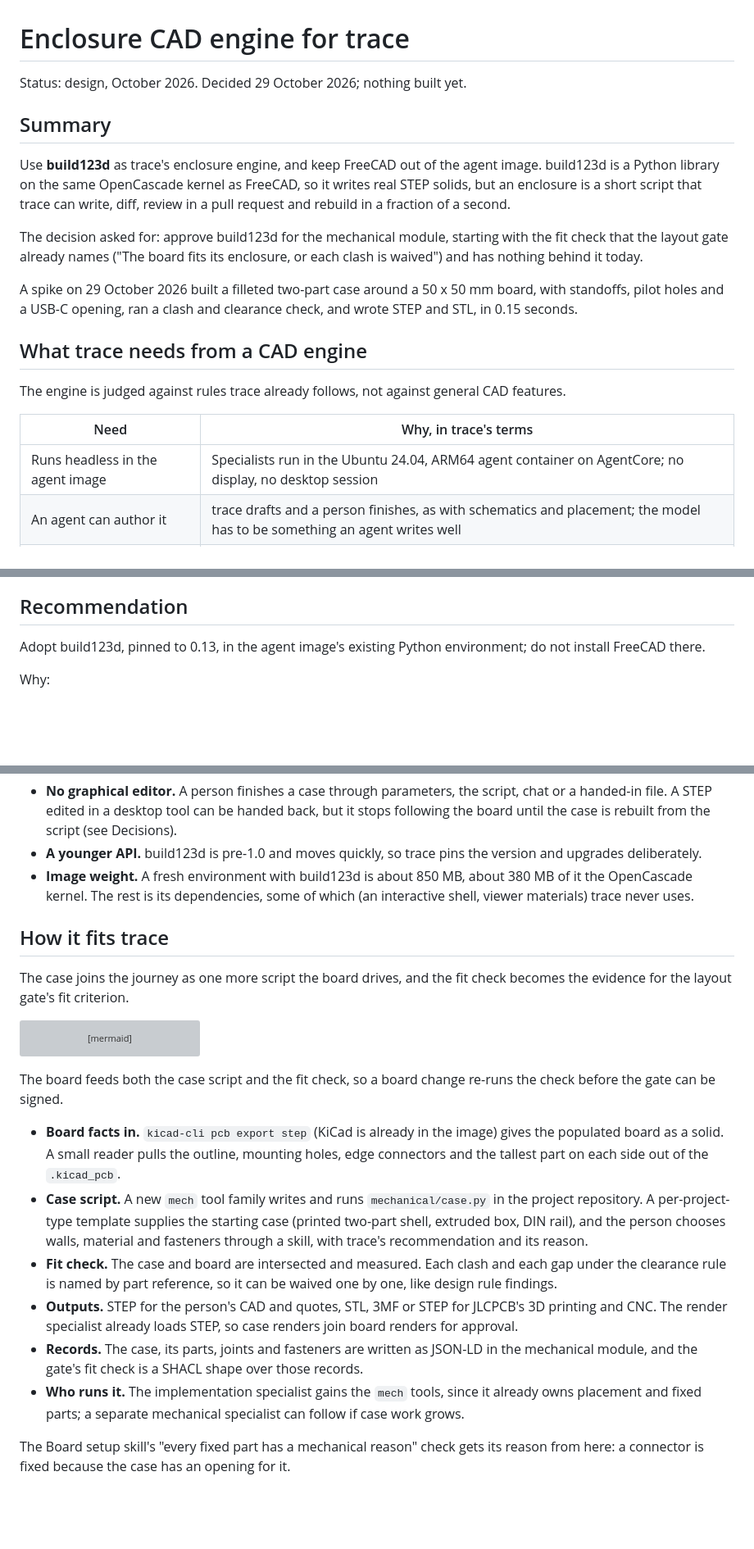
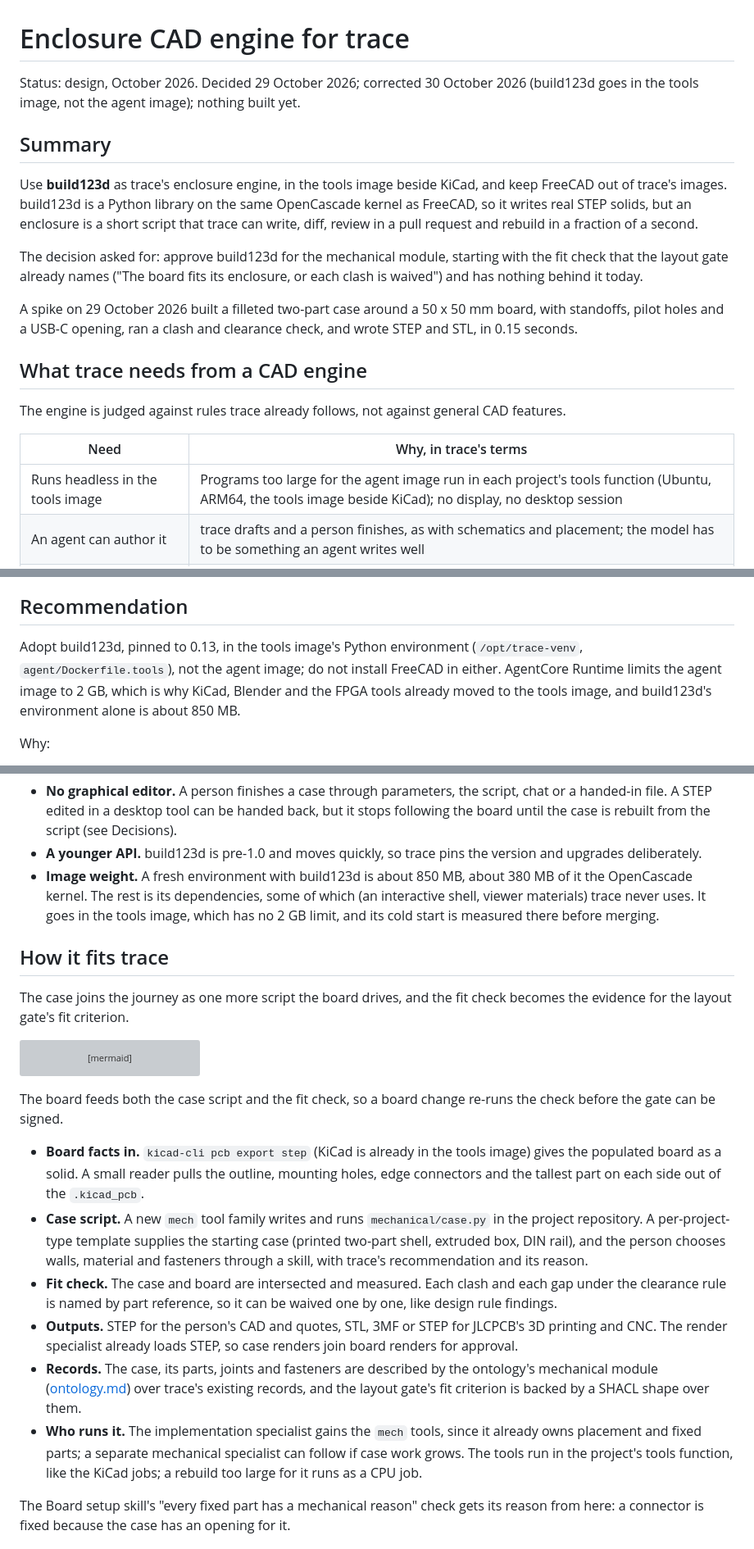
Before and after one commit to mteichtahl/trace, a Markdown page: docs/enclosure-cad.md, 3 parts joined by grey strips. Shown at 82% size. Rendered like a GitHub page; blank space fills up the shorter version; grey boxes are pictures that could not be loaded.

Commit message:
docs: build123d goes in the tools image, not the agent image
AgentCore Runtime limits the agent image to 2 GB, which is why KiCad, Blender
and the FPGA tools moved to the tools image; build123d's environment is about
850 MB. The enclosure note now puts it in the tools image's Python environment,
runs the mech tools in the project's tools function, and points its records at
the ontology's mechanical module rather than standalone JSON-LD.

Co-Authored-By: Claude Opus 5.5 <noreply@anthropic.com>
Claude-Session: https://claude.ai/code/session_014dZPhWuEC4FSNivweVMpRy

```diff
--- a/docs/enclosure-cad.md
+++ b/docs/enclosure-cad.md
@@ -1,10 +1,11 @@
 # Enclosure CAD engine for trace
 
-Status: design, October 2026. Decided 29 October 2026; nothing built yet.
+Status: design, October 2026. Decided 29 October 2026; corrected 30 October 2026 (build123d goes in the tools image,
+not the agent image); nothing built yet.
 
 ## Summary
 
-Use **build123d** as trace's enclosure engine, and keep FreeCAD out of the agent image. build123d is a Python library
+Use **build123d** as trace's enclosure engine, in the tools image beside KiCad, and keep FreeCAD out of trace's images. build123d is a Python library
 on the same OpenCascade kernel as FreeCAD, so it writes real STEP solids, but an enclosure is a short script that trace
 can write, diff, review in a pull request and rebuild in a fraction of a second.
 
@@ -20,7 +21,7 @@ The engine is judged against rules trace already follows, not against general CA
 
 | Need | Why, in trace's terms |
 | --- | --- |
-| Runs headless in the agent image | Specialists run in the Ubuntu 24.04, ARM64 agent container on AgentCore; no display, no desktop session |
+| Runs headless in the tools image | Programs too large for the agent image run in each project's tools function (Ubuntu, ARM64, the tools image beside KiCad); no display, no desktop session |
 | An agent can author it | trace drafts and a person finishes, as with schematics and placement; the model has to be something an agent writes well |
 | Changes can be diffed and reviewed | Releases are cut from git, and gates are signed against evidence; a binary model file shows nothing in a pull request |
 | The KiCad board is the source | The board outline, mounting holes, connectors and tallest parts come from the `.kicad_pcb`, so a board change re-flows into the case |
@@ -58,7 +59,9 @@ for every rebuild.
 
 ## Recommendation
 
-Adopt build123d, pinned to 0.13, in the agent image's existing Python environment; do not install FreeCAD there.
+Adopt build123d, pinned to 0.13, in the tools image's Python environment (`/opt/trace-venv`, `agent/Dockerfile.tools`),
+not the agent image; do not install FreeCAD in either. AgentCore Runtime limits the agent image to 2 GB, which is why
+KiCad, Blender and the FPGA tools already moved to the tools image, and build123d's environment alone is about 850 MB.
 
 Why:
 
@@ -80,7 +83,8 @@ What we give up:
   script (see Decisions).
 - **A younger API.** build123d is pre-1.0 and moves quickly, so trace pins the version and upgrades deliberately.
 - **Image weight.** A fresh environment with build123d is about 850 MB, about 380 MB of it the OpenCascade kernel. The
-  rest is its dependencies, some of which (an interactive shell, viewer materials) trace never uses.
+  rest is its dependencies, some of which (an interactive shell, viewer materials) trace never uses. It goes in the
+  tools image, which has no 2 GB limit, and its cold start is measured there before merging.
 
 ## How it fits trace
 
@@ -101,7 +105,7 @@ flowchart LR
 The board feeds both the case script and the fit check, so a board change re-runs the check before the gate can be
 signed.
 
-- **Board facts in.** `kicad-cli pcb export step` (KiCad is already in the image) gives the populated board as a solid.
+- **Board facts in.** `kicad-cli pcb export step` (KiCad is already in the tools image) gives the populated board as a solid.
   A small reader pulls the outline, mounting holes, edge connectors and the tallest part on each side out of the
   `.kicad_pcb`.
 - **Case script.** A new `mech` tool family writes and runs `mechanical/case.py` in the project repository. A
@@ -111,10 +115,12 @@ signed.
   named by part reference, so it can be waived one by one, like design rule findings.
 - **Outputs.** STEP for the person's CAD and quotes, STL, 3MF or STEP for JLCPCB's 3D printing and CNC. The render
   specialist already loads STEP, so case renders join board renders for approval.
-- **Records.** The case, its parts, joints and fasteners are written as JSON-LD in the mechanical module, and the gate's
-  fit check is a SHACL shape over those records.
+- **Records.** The case, its parts, joints and fasteners are described by the ontology's mechanical module
+  ([ontology.md](ontology.md)) over trace's existing records, and the layout gate's fit criterion is backed by a SHACL
+  shape over them.
 - **Who runs it.** The implementation specialist gains the `mech` tools, since it already owns placement and fixed
-  parts; a separate mechanical specialist can follow if case work grows.
+  parts; a separate mechanical specialist can follow if case work grows. The tools run in the project's tools
+  function, like the KiCad jobs; a rebuild too large for it runs as a CPU job.
 
 The Board setup skill's "every fixed part has a mechanical reason" check gets its reason from here: a connector is fixed
 because the case has an opening for it.
```
Also changed, not shown: other parts of docs/enclosure-cad.md (+3 -3 lines), docs/ontology.md (+1 -1 lines).
